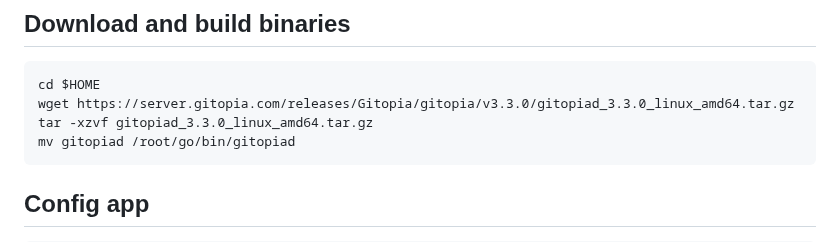
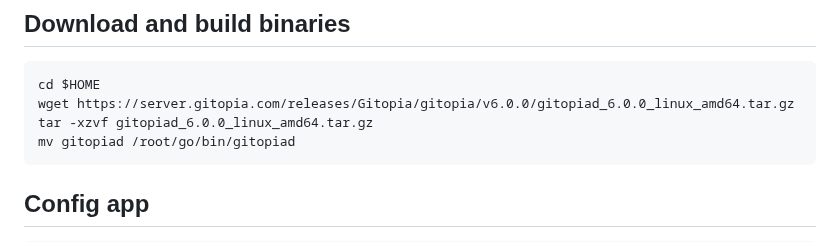
Before and after one commit to konsortech/Node, a Markdown page: Mainnet/Gitopia/readme.md, the part around the change. Rendered like a GitHub page.

````diff
--- a/Mainnet/Gitopia/readme.md
+++ b/Mainnet/Gitopia/readme.md
@@ -43,8 +43,8 @@ fi
 ## Download and build binaries
 ```
 cd $HOME
-wget https://server.gitopia.com/releases/Gitopia/gitopia/v3.3.0/gitopiad_3.3.0_linux_amd64.tar.gz
-tar -xzvf gitopiad_3.3.0_linux_amd64.tar.gz
+wget https://server.gitopia.com/releases/Gitopia/gitopia/v6.0.0/gitopiad_6.0.0_linux_amd64.tar.gz
+tar -xzvf gitopiad_6.0.0_linux_amd64.tar.gz
 mv gitopiad /root/go/bin/gitopiad
 ```
 
````
